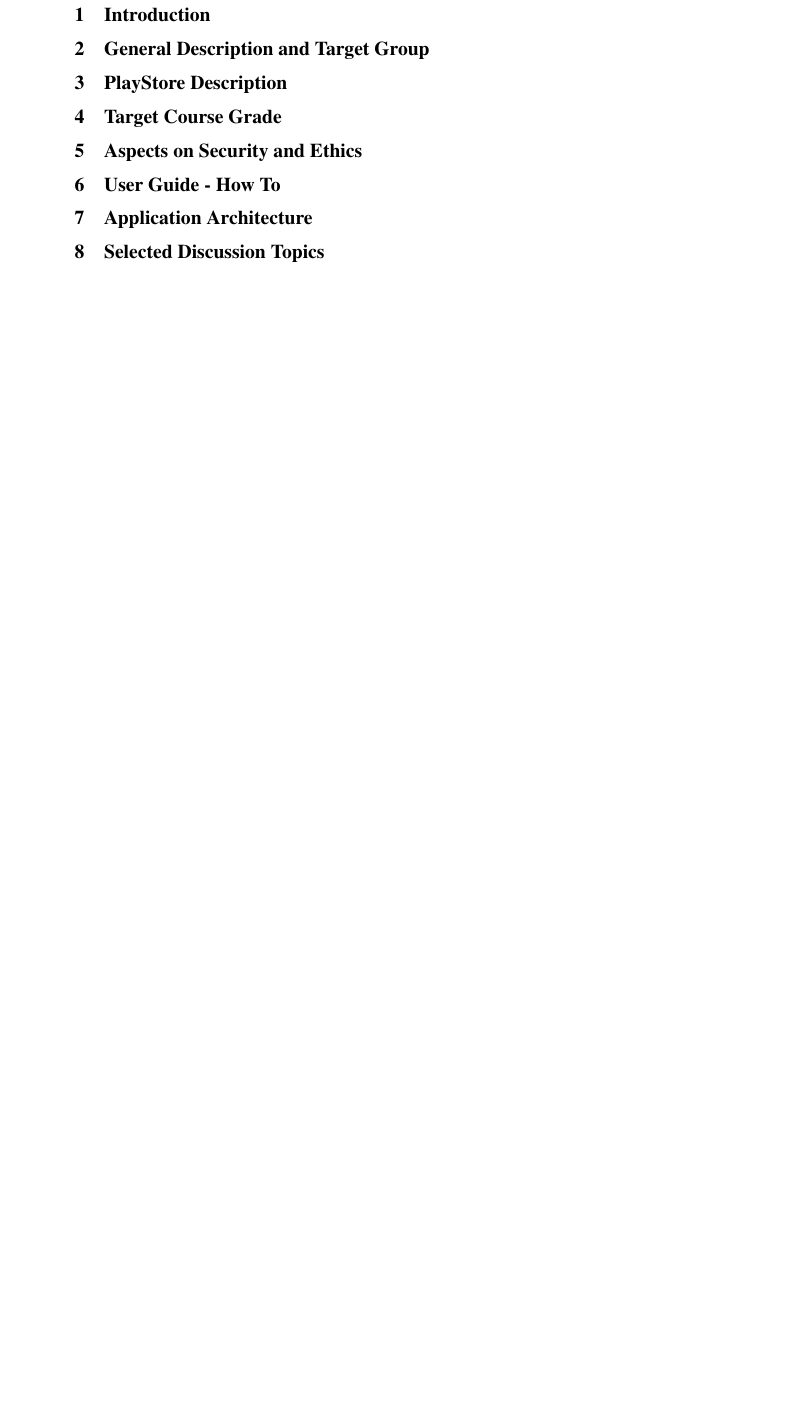
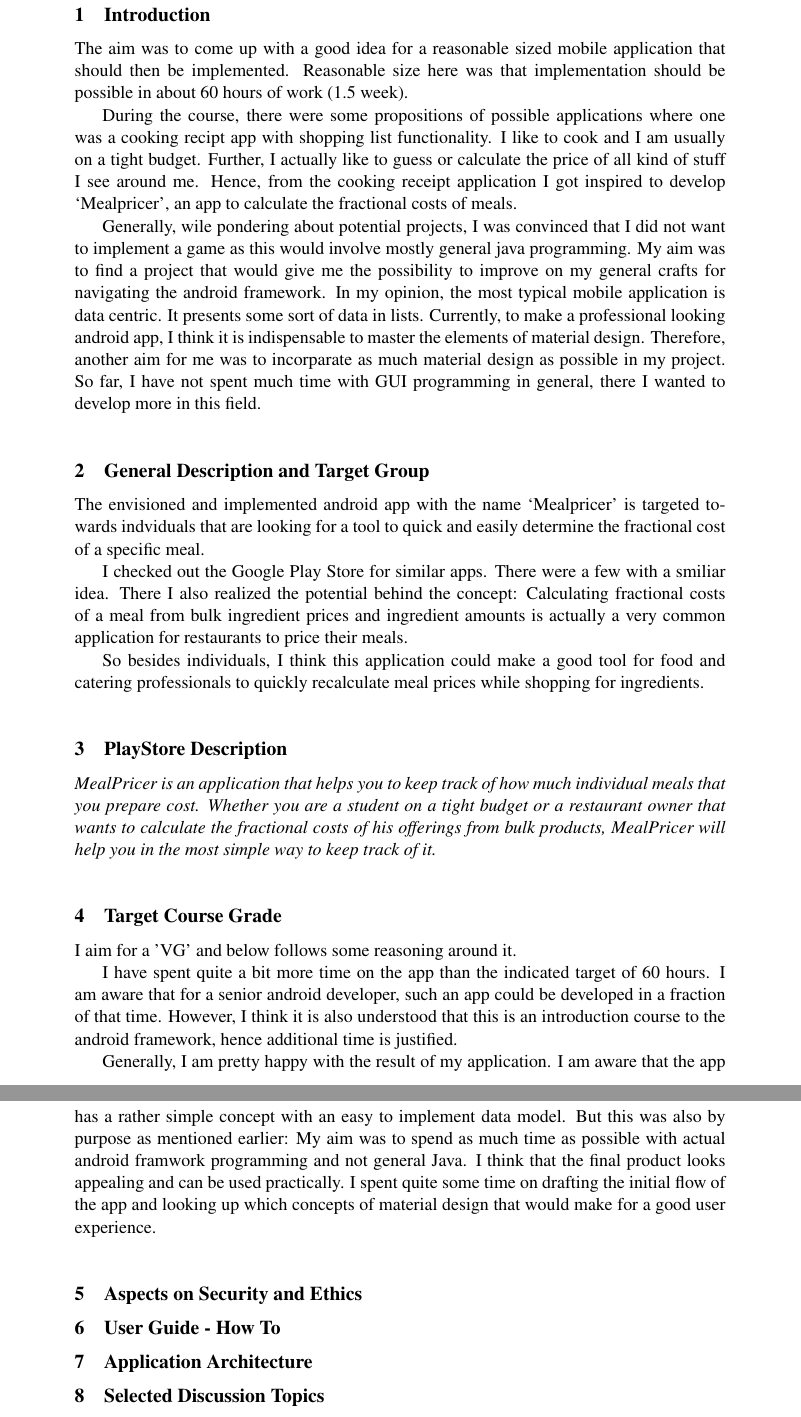
Before and after one commit to lorenzgerber/ReportMealpricer, a LaTeX document (report.tex): part of page 3 of 4 before the commit and two parts of pages 3 and 4 of 5 after it, the two joined at a grey line, cut so that both start at the same text, the shorter picture padded with empty space. Compiled offline with pdfLaTeX.

Commit message:
working on report

```diff
--- a/report.tex
+++ b/report.tex
@@ -66,13 +66,73 @@
 \pagenumbering{arabic}
 
 \section{Introduction}
+The aim was to come up with a good idea for a reasonable sized mobile application
+that should then be implemented. Reasonable size here was that implementation should
+be possible in about 60 hours of work (1.5 week).
+
+During the course, there were some propositions of possible applications where one
+was a cooking recipt app with shopping list functionality. I like to cook and I am
+usually on a tight budget. Further, I actually like to guess or calculate the price
+of all kind of stuff I see around me. Hence, from the cooking receipt application I got
+inspired to develop `Mealpricer', an app to calculate the fractional costs of meals.
+
+Generally, wile pondering about potential projects, I was convinced that I did not
+want to implement a game as this would involve mostly general java programming. My
+aim was to find a project that would give me the possibility to improve on my
+general crafts for navigating the android framework. In my opinion, the most typical
+mobile application is data centric. It presents some sort of data in lists. Currently,
+to make a professional looking android app, I think it is indispensable to master the
+elements of material design. Therefore, another aim for me was to incorparate
+as much material design as possible in my project. So far, I have not spent much
+time with GUI programming in general, there I wanted to develop more in this field.
+
+
 \section{General Description and Target Group}
+The envisioned and implemented android app with the name `Mealpricer' is
+targeted towards indviduals that are looking for a tool to quick and easily determine
+the fractional cost of a specific meal.
+
+I checked out the Google Play Store for similar apps. There were a few with a
+smiliar idea. There I also realized the potential behind the
+concept: Calculating fractional costs of a meal from bulk ingredient prices and
+ingredient amounts is actually a very common application for restaurants to price
+their meals.
+
+So besides individuals, I think this application could make a good tool for
+food and catering professionals to quickly recalculate meal prices while
+shopping for ingredients.
+
 \section{PlayStore Description}
+\textit{MealPricer is an application that helps you to keep track of how much individual
+meals that you prepare cost. Whether you are a student on a tight budget or a
+restaurant owner that wants to calculate the fractional costs of his offerings
+from bulk products, MealPricer will help you in the most simple way to keep track
+of it.}
+
 \section{Target Course Grade}
+I aim for a 'VG' and below follows some reasoning around it.
+
+I have spent quite a bit more time on the app than the indicated
+target of 60 hours. I am aware that for a senior android developer, such an
+app could be developed in a fraction of that time. However, I think it is
+also understood that this is an introduction course to the android framework, hence
+additional time is justified.
+
+Generally, I am pretty happy with the result of my application. I am aware that
+the app has a rather simple concept with an easy to implement data model. But this
+was also by purpose as mentioned earlier: My aim was to spend as much time as
+possible with actual android framwork programming and not general Java. I think that
+the final product looks appealing and can be used practically. I spent quite some
+time on drafting the initial flow of the app and looking up which concepts of
+material design that would make for a good user experience.
+
+
+
 \section{Aspects on Security and Ethics}
 \section{User Guide - How To}
 \section{Application Architecture}
 \section{Selected Discussion Topics}
+
 \subsection{Embedding Fragments statically/dynamically in Activity}
 Trying to use the provided templates for google material designed activities and
 fragments, I run into the situation where fragments where by default embedded into
```
Also changed, not shown: report.pdf.
